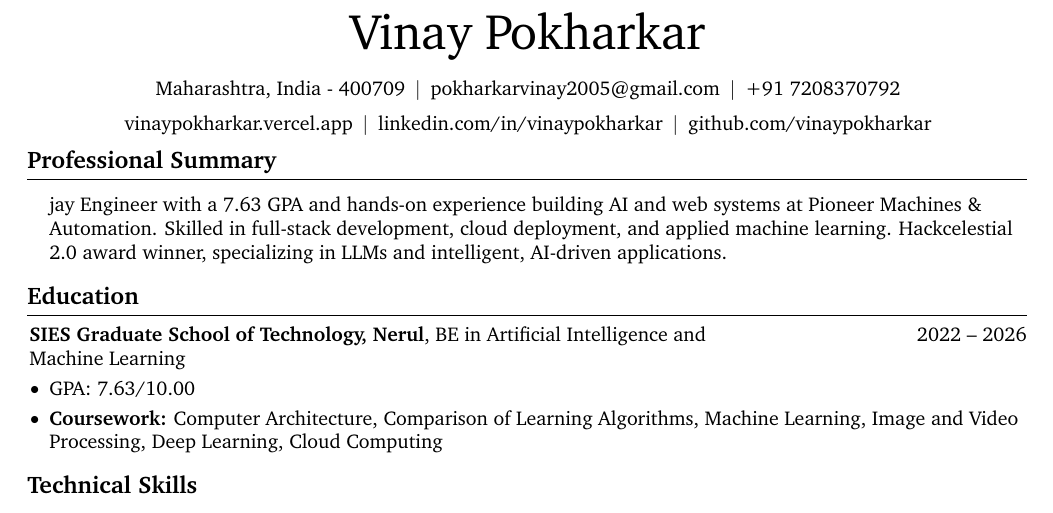
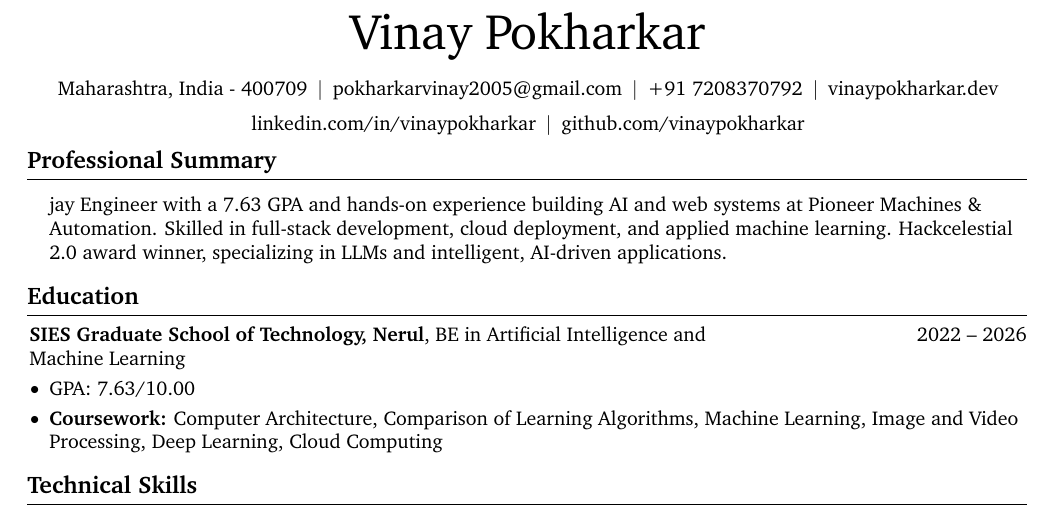
Before and after one commit to vinaypokharkar/resume, a LaTeX CV (resume.tex): part of page 1 of 2, cut so that both start at the same text. Compiled offline with pdfLaTeX.

Commit message:
Refactor resume.tex to improve structure and formatting

```diff
--- a/resume.tex
+++ b/resume.tex
@@ -177,7 +177,7 @@
         \kern 5.0 pt%
         \AND%
         \kern 5.0 pt%
-        \mbox{\hrefWithoutArrow{https://vinaypokharkar.dev/}{vinaypokharkar.vercel.app}}%
+        \mbox{\hrefWithoutArrow{https://vinaypokharkar.dev/}{vinaypokharkar.dev}}%
         \kern 5.0 pt%
         \AND%
         \kern 5.0 pt%
```
